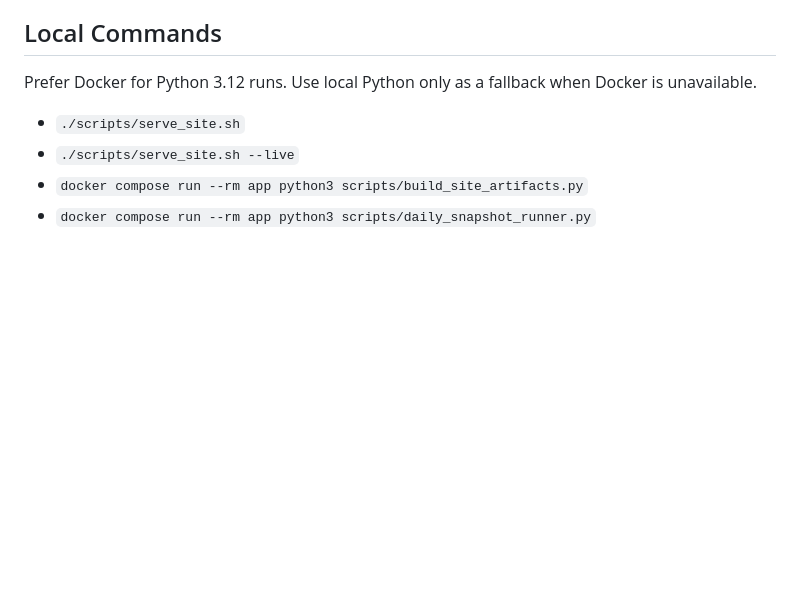
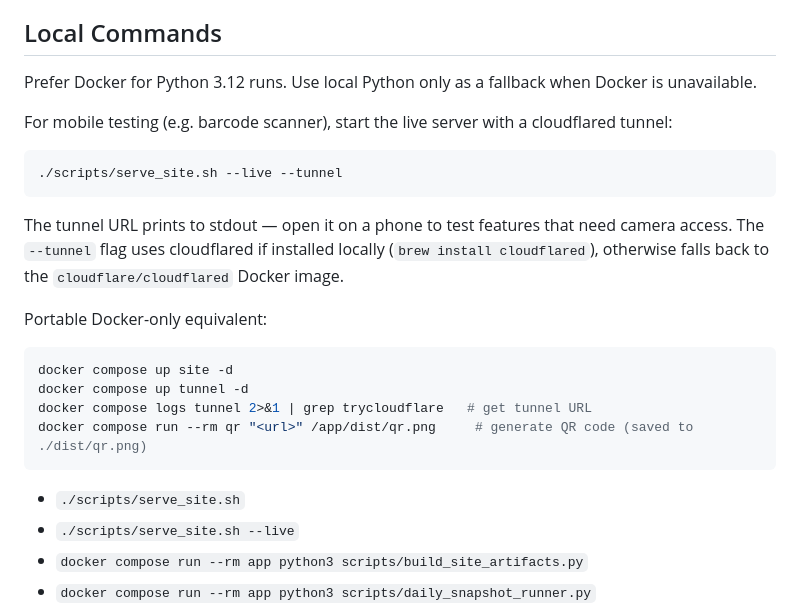
Before and after one commit to lukeabela38/Personal-Trainer, a Markdown page: docs/agent-onboarding.md, the part around the change. GitHub-like rendering; blank space fills up the shorter version.

Commit message:
Document Docker-based tunnel and QR workflow for mobile testing

````diff
--- a/docs/agent-onboarding.md
+++ b/docs/agent-onboarding.md
@@ -79,6 +79,23 @@ When a task touches live external data, keep the report tied to the exact comman
 ## Local Commands
 
 Prefer Docker for Python 3.12 runs. Use local Python only as a fallback when Docker is unavailable.
+
+For mobile testing (e.g. barcode scanner), start the live server with a cloudflared tunnel:
+
+```bash
+./scripts/serve_site.sh --live --tunnel
+```
+
+The tunnel URL prints to stdout — open it on a phone to test features that need camera access. The `--tunnel` flag uses cloudflared if installed locally (`brew install cloudflared`), otherwise falls back to the `cloudflare/cloudflared` Docker image.
+
+Portable Docker-only equivalent:
+
+```bash
+docker compose up site -d
+docker compose up tunnel -d
+docker compose logs tunnel 2>&1 | grep trycloudflare   # get tunnel URL
+docker compose run --rm qr "<url>" /app/dist/qr.png     # generate QR code (saved to ./dist/qr.png)
+```
 
 - `./scripts/serve_site.sh`
 - `./scripts/serve_site.sh --live`
````
Also changed, not shown: AGENTS.md (+10 -0 lines).
